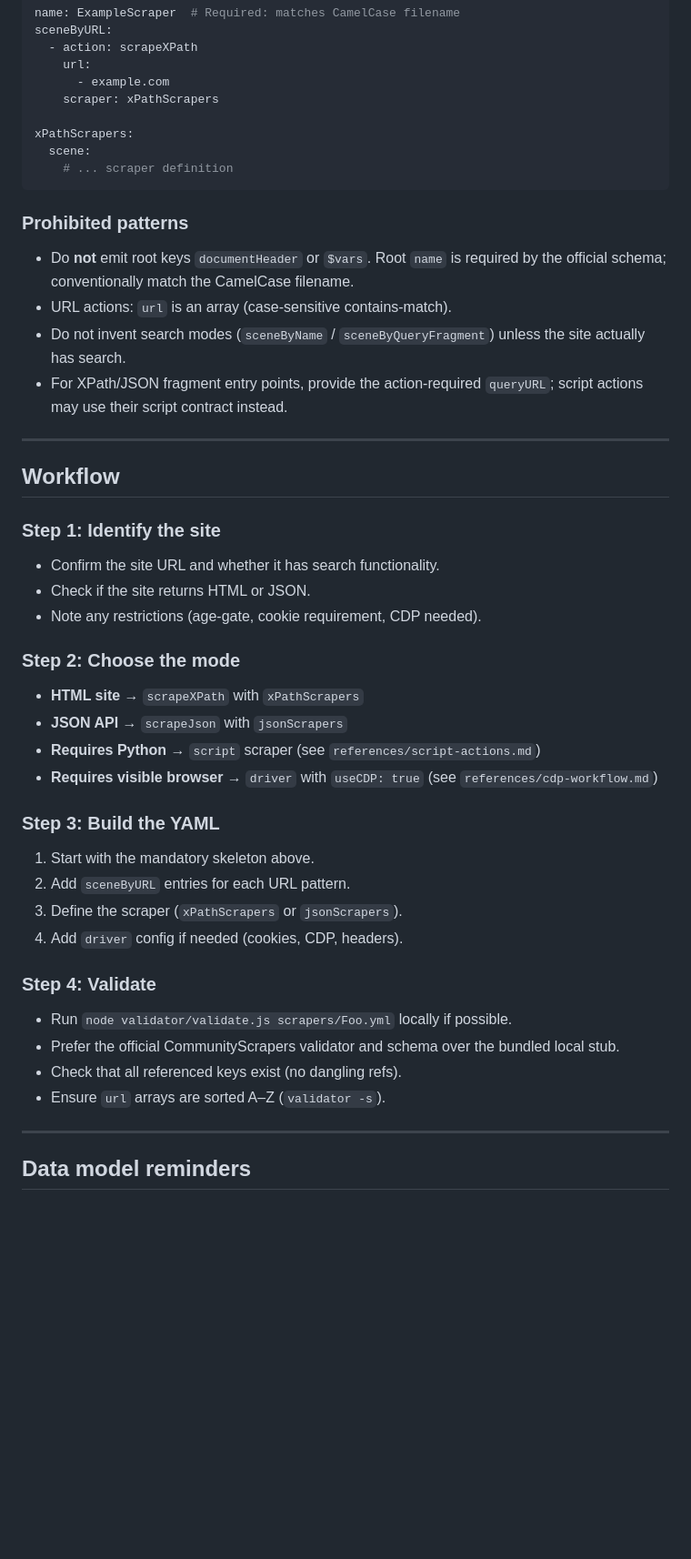
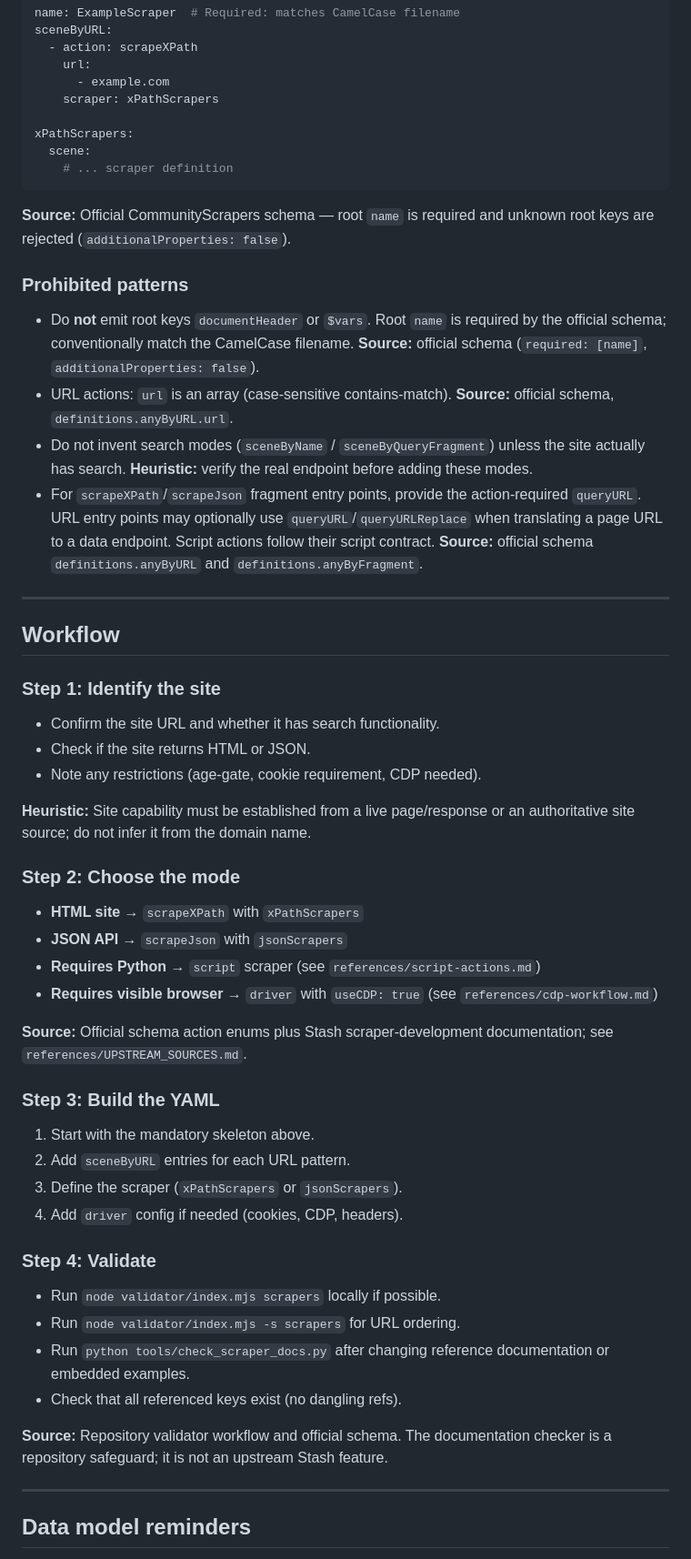
Before and after one commit to daniel-yfc/stash, a Markdown page: skills/stash-scraper-builder/SKILL.md, the part around one of its changes. Shown at 91% size. Drawn GitHub-style; blank space fills up the shorter version.

Commit message:
docs(skill): add source labels and correct validation guidance

````diff
--- a/skills/stash-scraper-builder/SKILL.md
+++ b/skills/stash-scraper-builder/SKILL.md
@@ -38,12 +39,14 @@ xPathScrapers:
     # ... scraper definition
 ```
 
+**Source:** Official CommunityScrapers schema — root `name` is required and unknown root keys are rejected (`additionalProperties: false`).
+
 ### Prohibited patterns
 
-- Do **not** emit root keys `documentHeader` or `$vars`. Root `name` is required by the official schema; conventionally match the CamelCase filename.
-- URL actions: `url` is an array (case-sensitive contains-match).
-- Do not invent search modes (`sceneByName` / `sceneByQueryFragment`) unless the site actually has search.
-- For XPath/JSON fragment entry points, provide the action-required `queryURL`; script actions may use their script contract instead.
+- Do **not** emit root keys `documentHeader` or `$vars`. Root `name` is required by the official schema; conventionally match the CamelCase filename. **Source:** official schema (`required: [name]`, `additionalProperties: false`).
+- URL actions: `url` is an array (case-sensitive contains-match). **Source:** official schema, `definitions.anyByURL.url`.
+- Do not invent search modes (`sceneByName` / `sceneByQueryFragment`) unless the site actually has search. **Heuristic:** verify the real endpoint before adding these modes.
+- For `scrapeXPath`/`scrapeJson` fragment entry points, provide the action-required `queryURL`. URL entry points may optionally use `queryURL`/`queryURLReplace` when translating a page URL to a data endpoint. Script actions follow their script contract. **Source:** official schema `definitions.anyByURL` and `definitions.anyByFragment`.
 
 ---
 
@@ -55,12 +58,16 @@ xPathScrapers:
 - Check if the site returns HTML or JSON.
 - Note any restrictions (age-gate, cookie requirement, CDP needed).
 
+**Heuristic:** Site capability must be established from a live page/response or an authoritative site source; do not infer it from the domain name.
+
 ### Step 2: Choose the mode
 
 - **HTML site** → `scrapeXPath` with `xPathScrapers`
 - **JSON API** → `scrapeJson` with `jsonScrapers`
 - **Requires Python** → `script` scraper (see `references/script-actions.md`)
 - **Requires visible browser** → `driver` with `useCDP: true` (see `references/cdp-workflow.md`)
+
+**Source:** Official schema action enums plus Stash scraper-development documentation; see `references/UPSTREAM_SOURCES.md`.
 
 ### Step 3: Build the YAML
 
@@ -71,10 +78,12 @@ xPathScrapers:
 
 ### Step 4: Validate
 
-- Run `node validator/validate.js scrapers/Foo.yml` locally if possible.
-- Prefer the official CommunityScrapers validator and schema over the bundled local stub.
+- Run `node validator/index.mjs scrapers` locally if possible.
+- Run `node validator/index.mjs -s scrapers` for URL ordering.
+- Run `python tools/check_scraper_docs.py` after changing reference documentation or embedded examples.
 - Check that all referenced keys exist (no dangling refs).
-- Ensure `url` arrays are sorted A–Z (`validator -s`).
+
+**Source:** Repository validator workflow and official schema. The documentation checker is a repository safeguard; it is not an upstream Stash feature.
 
 ---
 
````
Also changed, not shown: other parts of skills/stash-scraper-builder/SKILL.md (+22 -14 lines).
